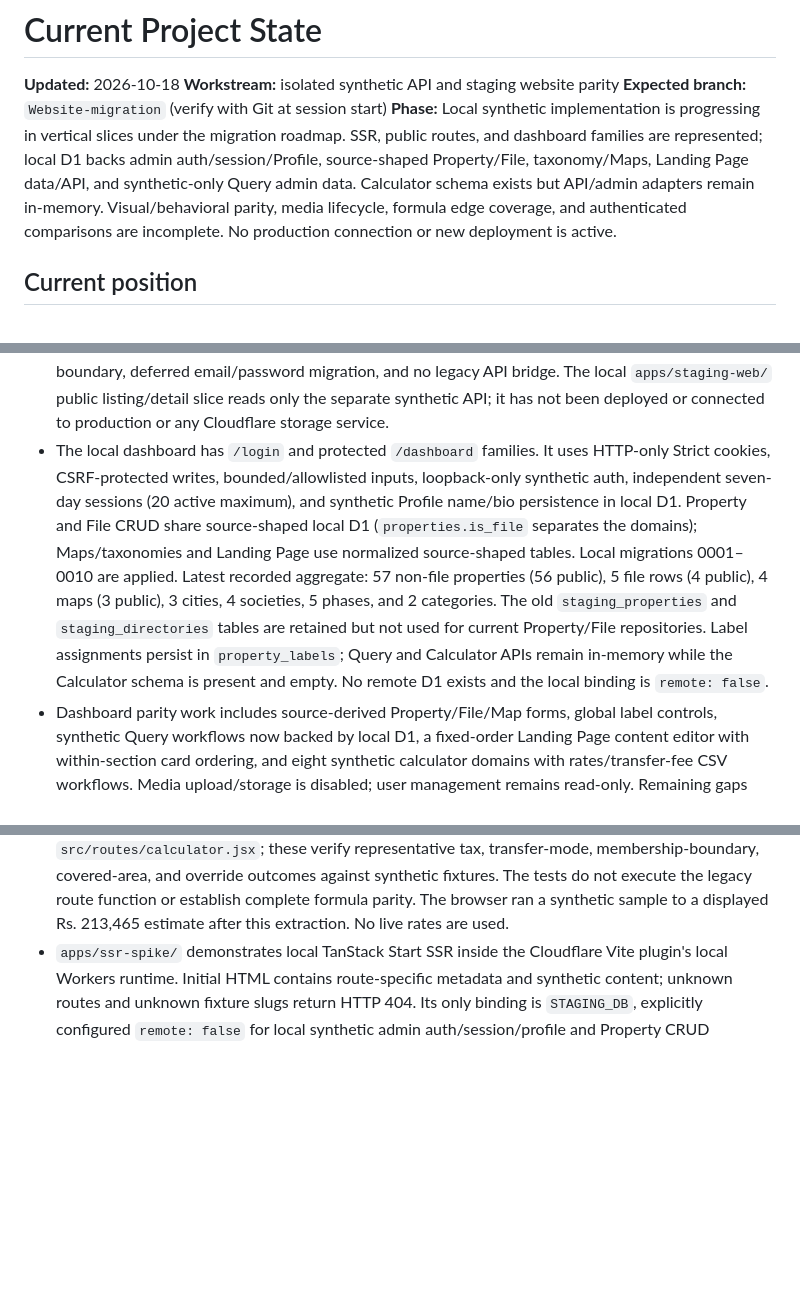
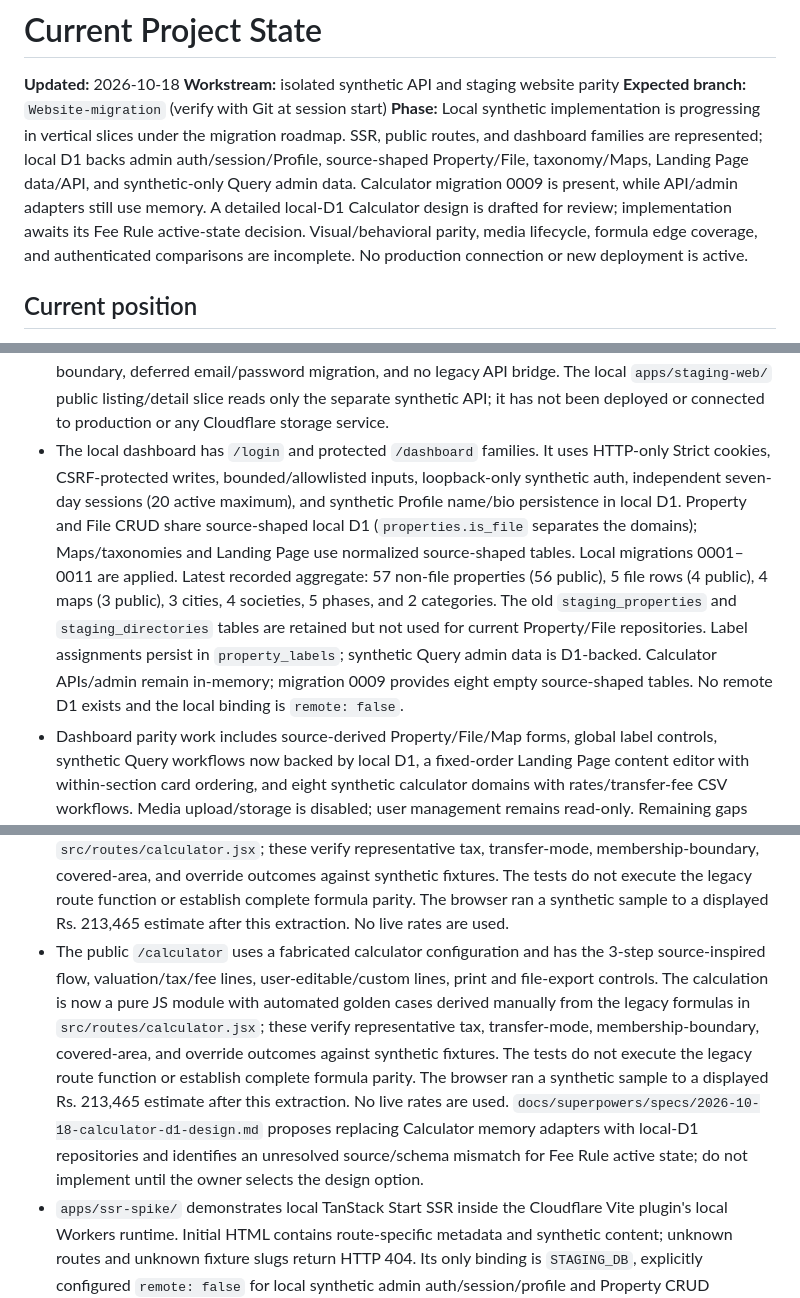
Before and after one commit to saadat309/thezalmimarketing, a Markdown page: agent-plans/PROJECT-STATE.md, 3 parts joined by grey strips. GitHub-like rendering; blank space fills up the shorter version.

```diff
--- a/agent-plans/PROJECT-STATE.md
+++ b/agent-plans/PROJECT-STATE.md
@@ -3,7 +3,7 @@
 **Updated:** 2026-10-18
 **Workstream:** isolated synthetic API and staging website parity
 **Expected branch:** `Website-migration` (verify with Git at session start)
-**Phase:** Local synthetic implementation is progressing in vertical slices under the migration roadmap. SSR, public routes, and dashboard families are represented; local D1 backs admin auth/session/Profile, source-shaped Property/File, taxonomy/Maps, Landing Page data/API, and synthetic-only Query admin data. Calculator schema exists but API/admin adapters remain in-memory. Visual/behavioral parity, media lifecycle, formula edge coverage, and authenticated comparisons are incomplete. No production connection or new deployment is active.
+**Phase:** Local synthetic implementation is progressing in vertical slices under the migration roadmap. SSR, public routes, and dashboard families are represented; local D1 backs admin auth/session/Profile, source-shaped Property/File, taxonomy/Maps, Landing Page data/API, and synthetic-only Query admin data. Calculator migration 0009 is present, while API/admin adapters still use memory. A detailed local-D1 Calculator design is drafted for review; implementation awaits its Fee Rule active-state decision. Visual/behavioral parity, media lifecycle, formula edge coverage, and authenticated comparisons are incomplete. No production connection or new deployment is active.
 
 ## Current position
 
@@ -29,9 +29,10 @@
 - The staging slice reuses source design tokens, typography, logos, team/press assets, footer copy, and repository-derived content. Where the source references `/lahore-city-pic.webp` but that asset is absent from the repository, staging supplies a copy of the available bird's-eye image under that expected name. Property image/video storage is not integrated; listings use a visibly labeled local city image as a layout placeholder, never the `.invalid` fixture URLs. Contact and newsletter forms remain disabled/non-submitting.
 - `apps/staging-web/` builds with TanStack Start and Cloudflare's local Workers runtime. The synthetic homepage server-renders with noindex metadata, its local navigation/search uses Start routes only, and an unknown path returns HTTP `404`. Its separate `wrangler.jsonc` has no bindings; no staging Worker has been deployed.
 - The user approved the isolated staging-app design direction, successor URL policy, later session/RBAC boundary, deferred email/password migration, and no legacy API bridge. The local `apps/staging-web/` public listing/detail slice reads only the separate synthetic API; it has not been deployed or connected to production or any Cloudflare storage service.
-- The local dashboard has `/login` and protected `/dashboard` families. It uses HTTP-only Strict cookies, CSRF-protected writes, bounded/allowlisted inputs, loopback-only synthetic auth, independent seven-day sessions (20 active maximum), and synthetic Profile name/bio persistence in local D1. Property and File CRUD share source-shaped local D1 (`properties.is_file` separates the domains); Maps/taxonomies and Landing Page use normalized source-shaped tables. Local migrations 0001–0010 are applied. Latest recorded aggregate: 57 non-file properties (56 public), 5 file rows (4 public), 4 maps (3 public), 3 cities, 4 societies, 5 phases, and 2 categories. The old `staging_properties` and `staging_directories` tables are retained but not used for current Property/File repositories. Label assignments persist in `property_labels`; Query and Calculator APIs remain in-memory while the Calculator schema is present and empty. No remote D1 exists and the local binding is `remote: false`.
+- The local dashboard has `/login` and protected `/dashboard` families. It uses HTTP-only Strict cookies, CSRF-protected writes, bounded/allowlisted inputs, loopback-only synthetic auth, independent seven-day sessions (20 active maximum), and synthetic Profile name/bio persistence in local D1. Property and File CRUD share source-shaped local D1 (`properties.is_file` separates the domains); Maps/taxonomies and Landing Page use normalized source-shaped tables. Local migrations 0001–0011 are applied. Latest recorded aggregate: 57 non-file properties (56 public), 5 file rows (4 public), 4 maps (3 public), 3 cities, 4 societies, 5 phases, and 2 categories. The old `staging_properties` and `staging_directories` tables are retained but not used for current Property/File repositories. Label assignments persist in `property_labels`; synthetic Query admin data is D1-backed. Calculator APIs/admin remain in-memory; migration 0009 provides eight empty source-shaped tables. No remote D1 exists and the local binding is `remote: false`.
 - Dashboard parity work includes source-derived Property/File/Map forms, global label controls, synthetic Query workflows now backed by local D1, a fixed-order Landing Page content editor with within-section card ordering, and eight synthetic calculator domains with rates/transfer-fee CSV workflows. Media upload/storage is disabled; user management remains read-only. Remaining gaps include visual parity review, Calculator D1 adapter/seed, real visitor Query retention/privacy decisions, media lifecycle, calculator formula edge cases and source-specific PDF/import behavior. See `agent-plans/07-dashboard-route-and-api-map.md` and the append-only change log for domain details. The legacy `src/` frontend and APIs were not modified.
 - The public `/calculator` uses a fabricated calculator configuration and has the 3-step source-inspired flow, valuation/tax/fee lines, user-editable/custom lines, print and file-export controls. The calculation is now a pure JS module with automated golden cases derived manually from the legacy formulas in `src/routes/calculator.jsx`; these verify representative tax, transfer-mode, membership-boundary, covered-area, and override outcomes against synthetic fixtures. The tests do not execute the legacy route function or establish complete formula parity. The browser ran a synthetic sample to a displayed Rs. 213,465 estimate after this extraction. No live rates are used.
+- The public `/calculator` uses a fabricated calculator configuration and has the 3-step source-inspired flow, valuation/tax/fee lines, user-editable/custom lines, print and file-export controls. The calculation is now a pure JS module with automated golden cases derived manually from the legacy formulas in `src/routes/calculator.jsx`; these verify representative tax, transfer-mode, membership-boundary, covered-area, and override outcomes against synthetic fixtures. The tests do not execute the legacy route function or establish complete formula parity. The browser ran a synthetic sample to a displayed Rs. 213,465 estimate after this extraction. No live rates are used. `docs/superpowers/specs/2026-10-18-calculator-d1-design.md` proposes replacing Calculator memory adapters with local-D1 repositories and identifies an unresolved source/schema mismatch for Fee Rule active state; do not implement until the owner selects the design option.
 - `apps/ssr-spike/` demonstrates local TanStack Start SSR inside the Cloudflare Vite plugin's local Workers runtime. Initial HTML contains route-specific metadata and synthetic content; unknown routes and unknown fixture slugs return HTTP 404. Its only binding is `STAGING_DB`, explicitly configured `remote: false` for local synthetic admin auth/session/profile and Property CRUD persistence; migration 0002 creates the property table and the local seed command loads 58 fabricated property fixtures. No deploy script or remote database is configured. Authored pages and runtime code remain JavaScript/JSX; the generated TanStack route tree is the only permitted TypeScript artifact and is ignored by Git under ADR-012.
 - The spike pins Wrangler as a local dependency and provides `npm run cf:whoami`. Its Vite wrapper directs local generated config/log files into an ignored app directory; the build no longer emits the prior log-directory permission warning. Starting local servers in this managed shell may require elevated loopback permission; that is a sandbox restriction, not a project or production runtime requirement.
 - With explicit user approval, deployed `zalmi-ssr-spike-local` to `https://zalmi-ssr-spike-local.thezalmimarkettingsajidmahmood.workers.dev`. The deployed build serves synthetic SSR content only; Wrangler dry-run reported no bindings. Public GET smoke checks returned `200` for `/` and `/properties/sample-residence/`, and real `404` for `/missing-route/` and `/properties/not-a-fixture/`.
```
Also changed, not shown: agent-plans/CHANGELOG.md (+8 -0 lines), 1 other file.
